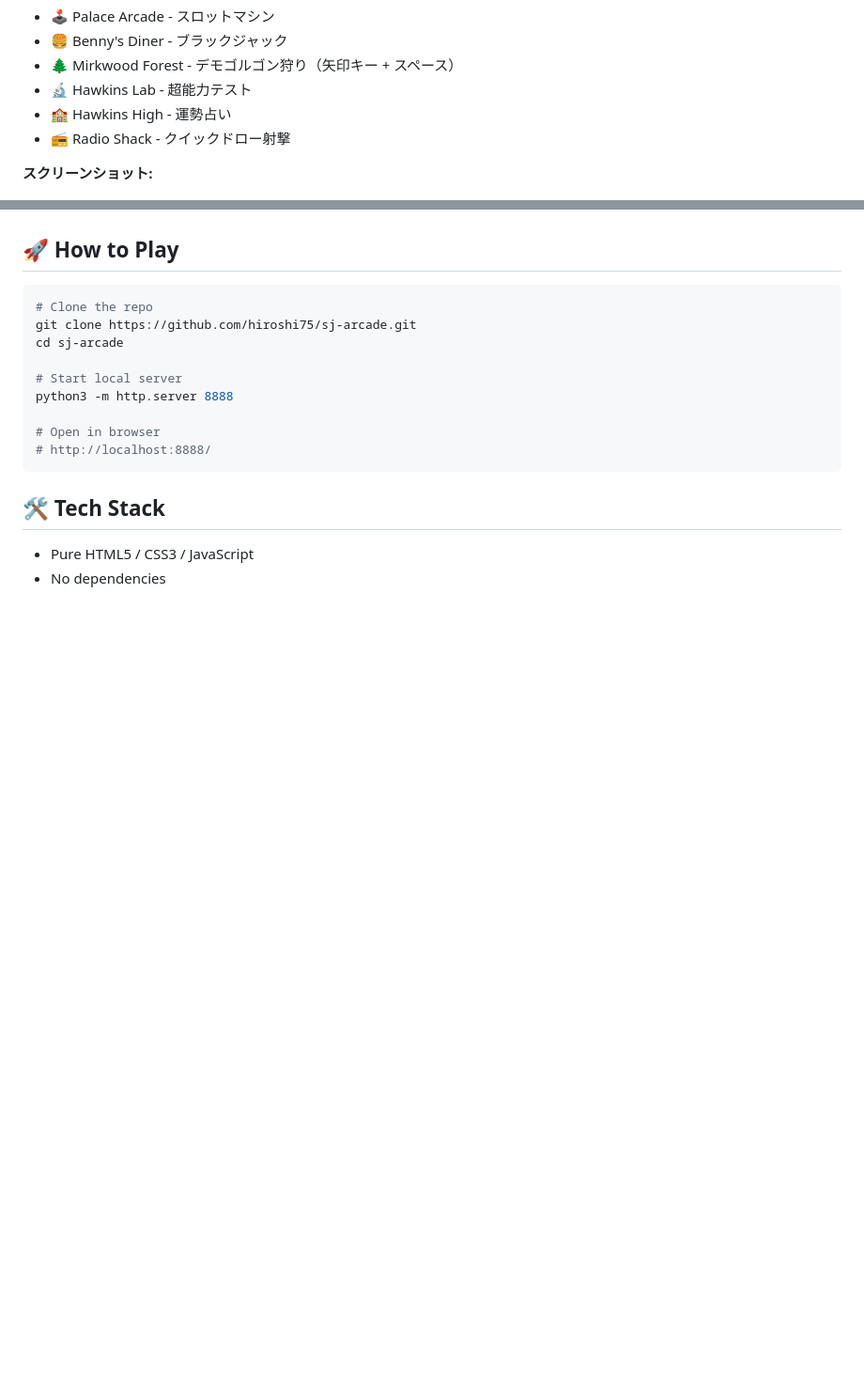
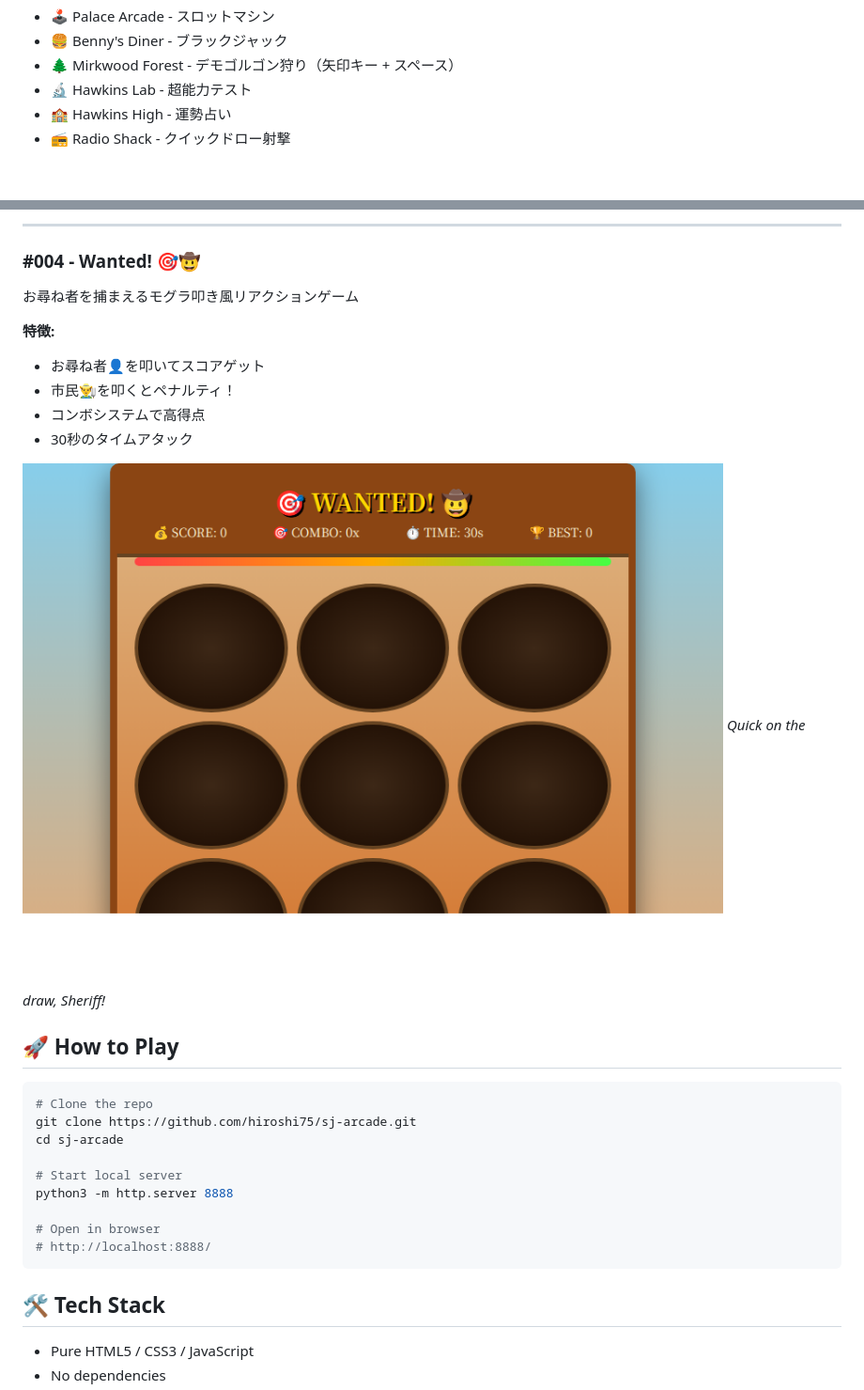
Before and after one commit to hiroshi75/sj-arcade, a Markdown page: README.md, 2 parts joined by grey strips. Shown: that part at 94% size. GitHub-like rendering; pictures changed too: screenshots/wanted.png (added); blank space fills up the shorter version.

```diff
--- a/README.md
+++ b/README.md
@@ -16,8 +16,6 @@ Stranger Things風の80年代アメリカ田舎町アドベンチャー
 - 🏫 Hawkins High - 運勢占い
 - 📻 Radio Shack - クイックドロー射撃
 
-**スクリーンショット:**
-
 ![Arcade Portal](screenshots/portal.png)
 *ゲーム選択画面*
 
@@ -29,3 +54,16 @@ Stranger Things風の80年代アメリカ田舎町アドベンチャー
+---
+
+### #004 - Wanted! 🎯🤠
+お尋ね者を捕まえるモグラ叩き風リアクションゲーム
+
+**特徴:**
+- お尋ね者👤を叩いてスコアゲット
+- 市民👨‍🌾を叩くとペナルティ！
+- コンボシステムで高得点
+- 30秒のタイムアタック
+
+![Wanted!](screenshots/wanted.png)
+*Quick on the draw, Sheriff!*
 
 ## 🚀 How to Play
 
```
Also changed, not shown: other parts of README.md (+29 -2 lines), screenshots/gold-rush.png (added), screenshots/space-cowboy.png (added).
